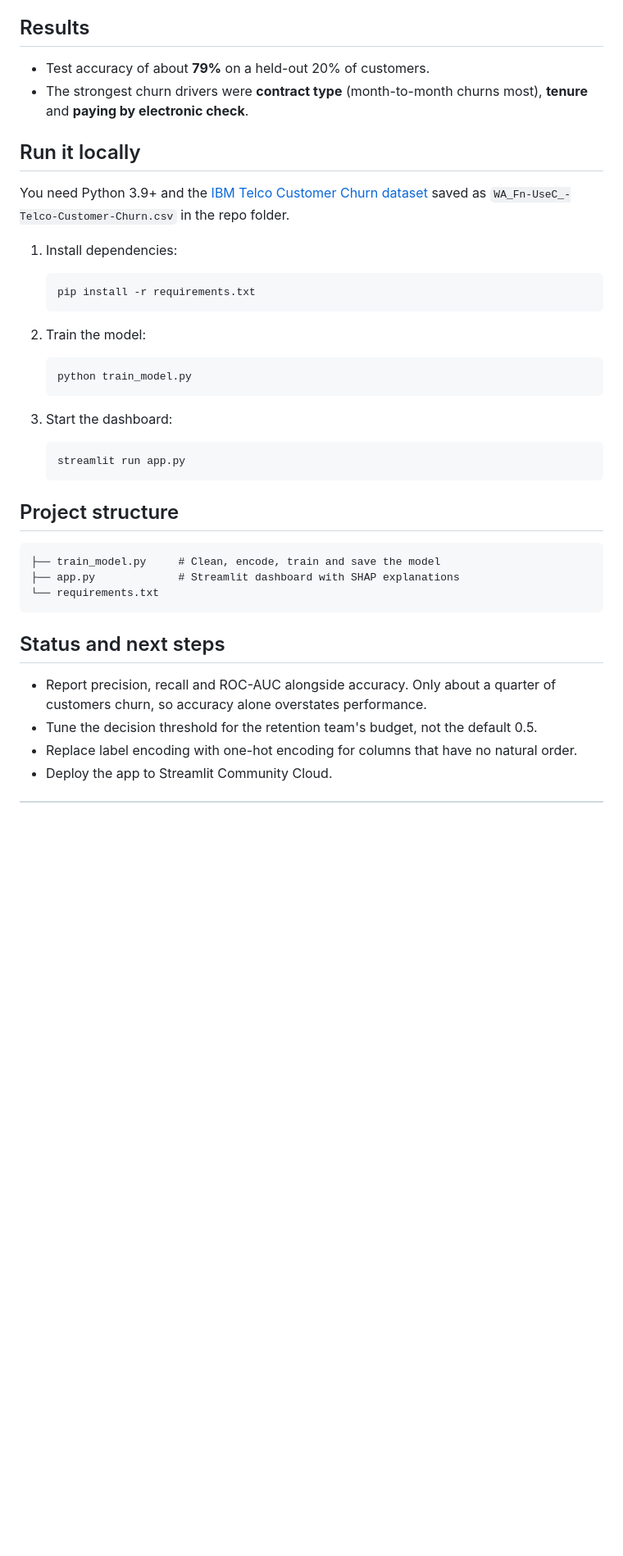
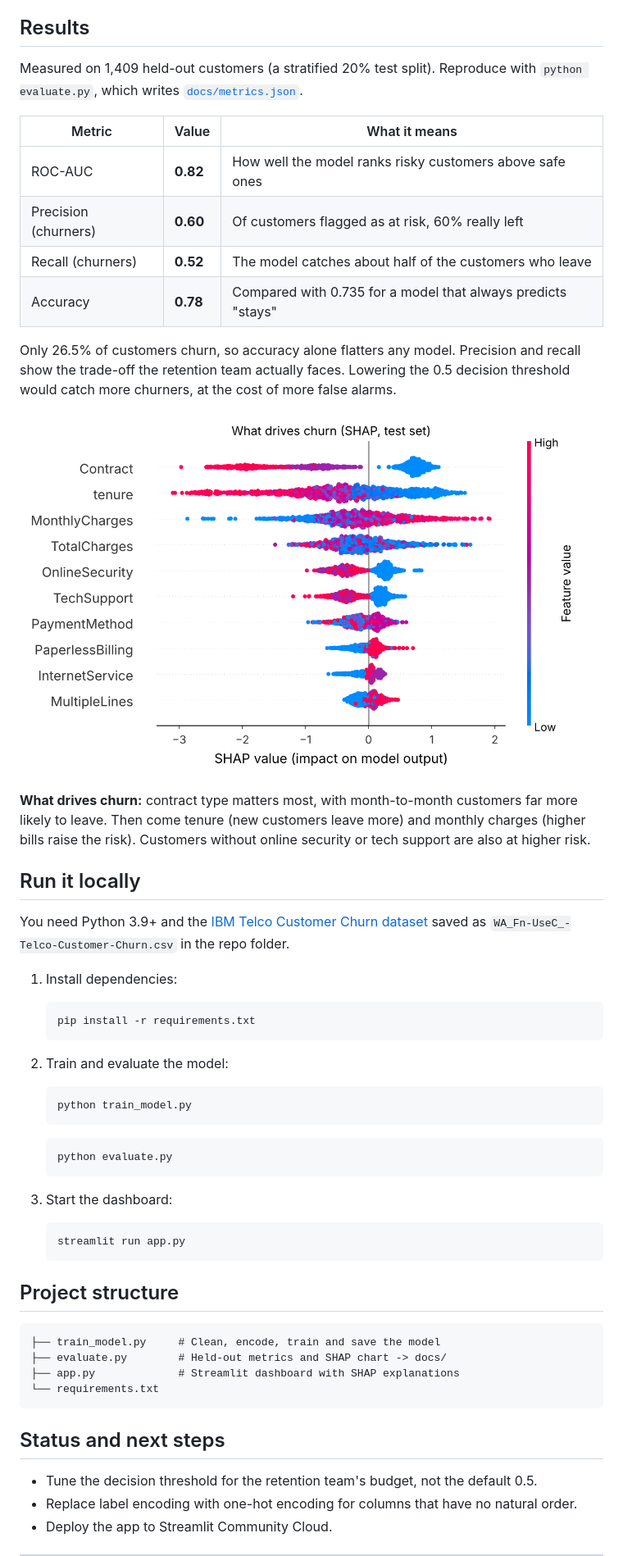
Before and after one commit to devanshi4/telecom-churn-prediction, a Markdown page: README.md, the part around one of its changes. Shown at 82% size. GitHub-like rendering; pictures changed too: docs/shap_summary.png (added); blank space fills up the shorter version.

````diff
--- a/README.md
+++ b/README.md
@@ -43,8 +43,20 @@ flowchart LR
 
 ## Results
 
-- Test accuracy of about **79%** on a held-out 20% of customers.
-- The strongest churn drivers were **contract type** (month-to-month churns most), **tenure** and **paying by electronic check**.
+Measured on 1,409 held-out customers (a stratified 20% test split). Reproduce with `python evaluate.py`, which writes [`docs/metrics.json`](docs/metrics.json).
+
+| Metric | Value | What it means |
+|---|---|---|
+| ROC-AUC | **0.82** | How well the model ranks risky customers above safe ones |
+| Precision (churners) | **0.60** | Of customers flagged as at risk, 60% really left |
+| Recall (churners) | **0.52** | The model catches about half of the customers who leave |
+| Accuracy | **0.78** | Compared with 0.735 for a model that always predicts "stays" |
+
+Only 26.5% of customers churn, so accuracy alone flatters any model. Precision and recall show the trade-off the retention team actually faces. Lowering the 0.5 decision threshold would catch more churners, at the cost of more false alarms.
+
+![SHAP summary: contract type, tenure and monthly charges drive churn the most](docs/shap_summary.png)
+
+**What drives churn:** contract type matters most, with month-to-month customers far more likely to leave. Then come tenure (new customers leave more) and monthly charges (higher bills raise the risk). Customers without online security or tech support are also at higher risk.
 
 ## Run it locally
 
@@ -56,10 +68,14 @@ You need Python 3.9+ and the [IBM Telco Customer Churn dataset](https://www.kagg
    pip install -r requirements.txt
    ```
 
-2. Train the model:
+2. Train and evaluate the model:
 
    ```bash
    python train_model.py
+   ```
+
+   ```bash
+   python evaluate.py
    ```
 
 3. Start the dashboard:
@@ -72,13 +88,13 @@ You need Python 3.9+ and the [IBM Telco Customer Churn dataset](https://www.kagg
 
 ```
 ├── train_model.py     # Clean, encode, train and save the model
+├── evaluate.py        # Held-out metrics and SHAP chart -> docs/
 ├── app.py             # Streamlit dashboard with SHAP explanations
 └── requirements.txt
 ```
 
 ## Status and next steps
 
-- Report precision, recall and ROC-AUC alongside accuracy. Only about a quarter of customers churn, so accuracy alone overstates performance.
 - Tune the decision threshold for the retention team's budget, not the default 0.5.
 - Replace label encoding with one-hot encoding for columns that have no natural order.
 - Deploy the app to Streamlit Community Cloud.
````
Also changed, not shown: other parts of README.md (+3 -3 lines), 3 other files.
